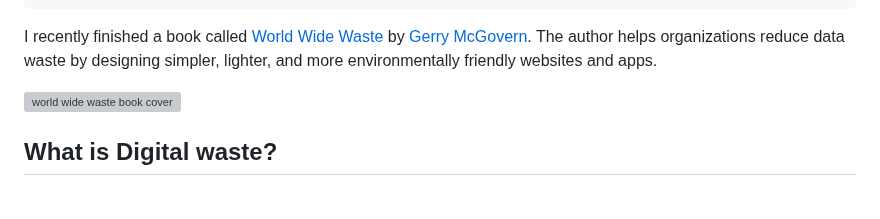
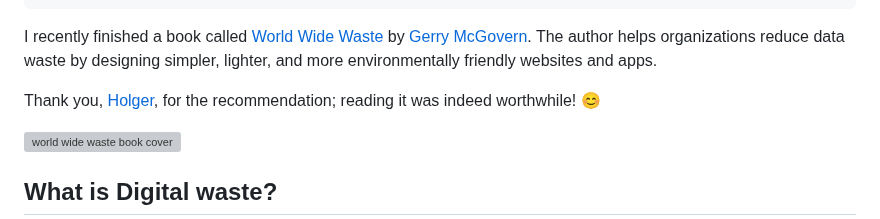
Before and after one commit to learnwithgurpreet/b.learnwithgurpreet.me, a Markdown page: src/posts/world-wide-waste.md, the part around the change. Drawn GitHub-style; blank space fills up the shorter version; grey boxes are pictures that could not be loaded.

Commit message:
added holgers recommendation note

```diff
--- a/src/posts/world-wide-waste.md
+++ b/src/posts/world-wide-waste.md
@@ -11,6 +11,8 @@ tags:
 ---
 
 I recently finished a book called [World Wide Waste](https://gerrymcgovern.com/world-wide-waste/) by [Gerry McGovern](https://gerrymcgovern.com/). The author helps organizations reduce data waste by designing simpler, lighter, and more environmentally friendly websites and apps.
+
+Thank you, [Holger](https://polente.de/), for the recommendation; reading it was indeed worthwhile! 😊
 
 ![world wide waste book cover](/assets/images/world-wide-waste.jpg "world wide waste book cover")
 
```
